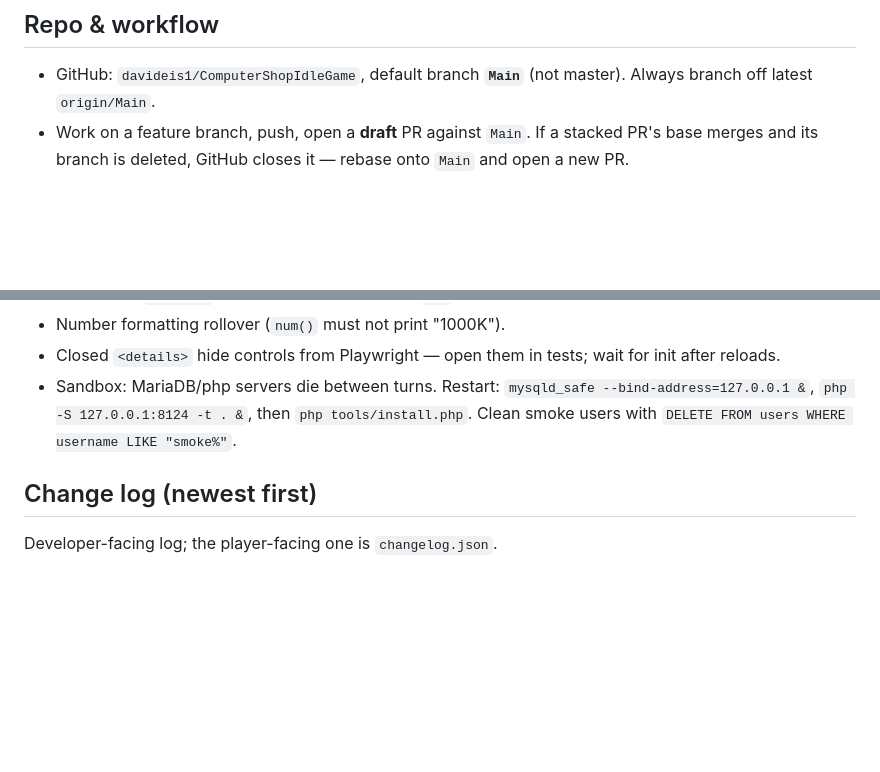
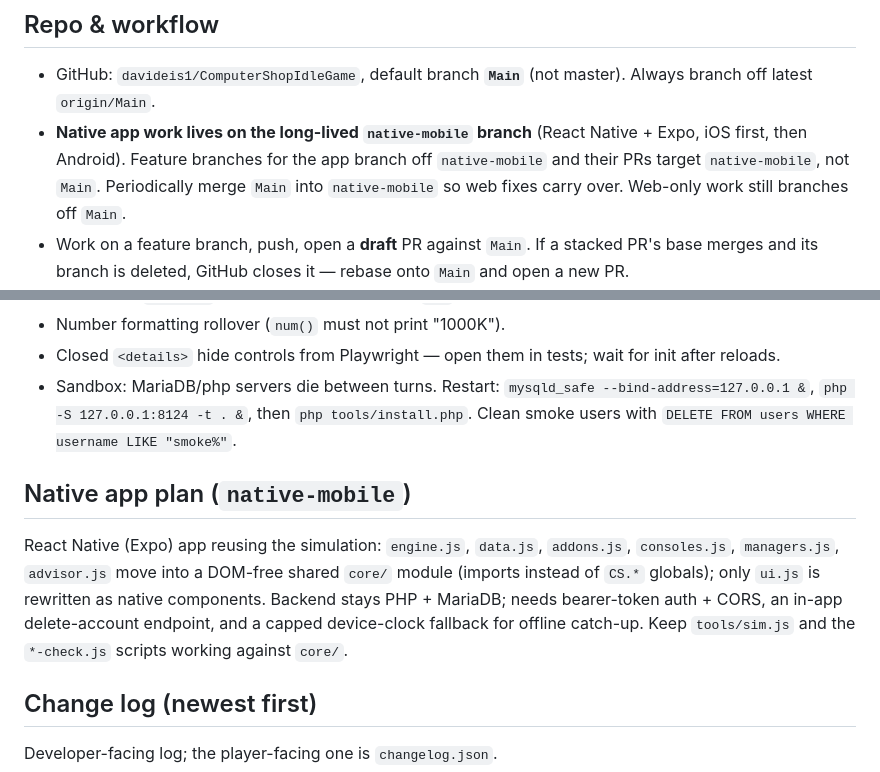
Before and after one commit to davideis1/ComputerShopIdleGame, a Markdown page: CLAUDE.md, 2 parts joined by grey strips. Drawn GitHub-style; blank space fills up the shorter version.

Commit message:
Document native-mobile branch and React Native plan
Co-Authored-By: Claude Sonnet 5.5 <noreply@anthropic.com>

```diff
--- a/CLAUDE.md
+++ b/CLAUDE.md
@@ -7,6 +7,7 @@ An idle shop game (desktop + mobile): run a computer shop from 1993 to today. Pa
 
 ## Repo & workflow
 - GitHub: `davideis1/ComputerShopIdleGame`, default branch **`Main`** (not master). Always branch off latest `origin/Main`.
+- **Native app work lives on the long-lived `native-mobile` branch** (React Native + Expo, iOS first, then Android). Feature branches for the app branch off `native-mobile` and their PRs target `native-mobile`, not `Main`. Periodically merge `Main` into `native-mobile` so web fixes carry over. Web-only work still branches off `Main`.
 - Work on a feature branch, push, open a **draft** PR against `Main`. If a stacked PR's base merges and its branch is deleted, GitHub closes it — rebase onto `Main` and open a new PR.
 - Commit trailers: `Co-Authored-By: Claude Sonnet 5.5 <noreply@anthropic.com>` and `Claude-Session: <session url>`. PR bodies end with the "Generated with Claude Code" line + session URL.
 - The user likes: a quick summary at the end, an offer to subscribe to the PR for review comments.
@@ -40,6 +41,9 @@ An idle shop game (desktop + mobile): run a computer shop from 1993 to today. Pa
 - Closed `<details>` hide controls from Playwright — open them in tests; wait for init after reloads.
 - Sandbox: MariaDB/php servers die between turns. Restart: `mysqld_safe --bind-address=127.0.0.1 &`, `php -S 127.0.0.1:8124 -t . &`, then `php tools/install.php`. Clean smoke users with `DELETE FROM users WHERE username LIKE "smoke%"`.
 
+## Native app plan (`native-mobile`)
+React Native (Expo) app reusing the simulation: `engine.js`, `data.js`, `addons.js`, `consoles.js`, `managers.js`, `advisor.js` move into a DOM-free shared `core/` module (imports instead of `CS.*` globals); only `ui.js` is rewritten as native components. Backend stays PHP + MariaDB; needs bearer-token auth + CORS, an in-app delete-account endpoint, and a capped device-clock fallback for offline catch-up. Keep `tools/sim.js` and the `*-check.js` scripts working against `core/`.
+
 ## Change log (newest first)
 Developer-facing log; the player-facing one is `changelog.json`.
 - **#12 (open draft)** also: version number + auto-increment hook, What's new popup.
```
